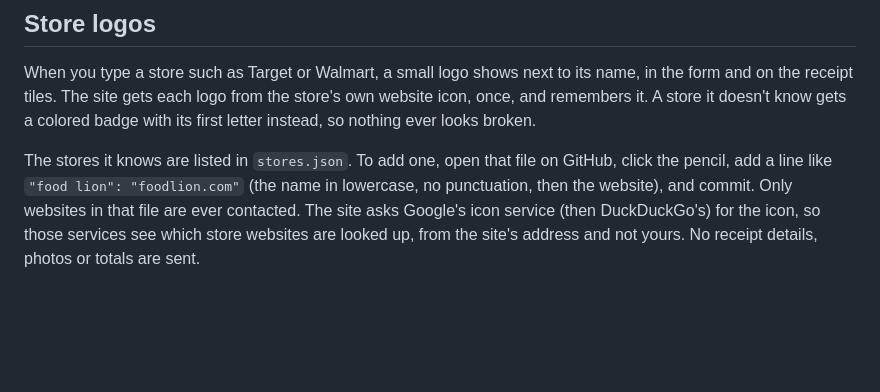
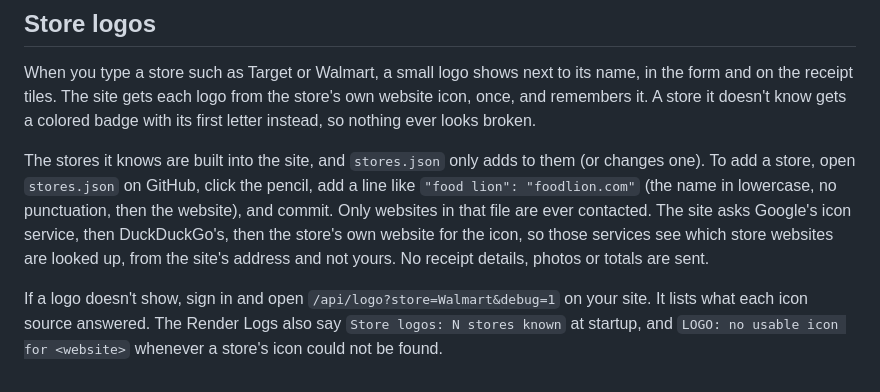
Before and after one commit to dimalazarev2704-wq/checkvault, a Markdown page: README.md, the part around the change. Drawn GitHub-style; blank space fills up the shorter version.

```diff
--- a/README.md
+++ b/README.md
@@ -93,4 +93,6 @@ Honest limits: the id lives in the browser, so clearing cookies, a private windo
 
 When you type a store such as Target or Walmart, a small logo shows next to its name, in the form and on the receipt tiles. The site gets each logo from the store's own website icon, once, and remembers it. A store it doesn't know gets a colored badge with its first letter instead, so nothing ever looks broken.
 
-The stores it knows are listed in `stores.json`. To add one, open that file on GitHub, click the pencil, add a line like `"food lion": "foodlion.com"` (the name in lowercase, no punctuation, then the website), and commit. Only websites in that file are ever contacted. The site asks Google's icon service (then DuckDuckGo's) for the icon, so those services see which store websites are looked up, from the site's address and not yours. No receipt details, photos or totals are sent.
+The stores it knows are built into the site, and `stores.json` only adds to them (or changes one). To add a store, open `stores.json` on GitHub, click the pencil, add a line like `"food lion": "foodlion.com"` (the name in lowercase, no punctuation, then the website), and commit. Only websites in that file are ever contacted. The site asks Google's icon service, then DuckDuckGo's, then the store's own website for the icon, so those services see which store websites are looked up, from the site's address and not yours. No receipt details, photos or totals are sent.
+
+If a logo doesn't show, sign in and open `/api/logo?store=Walmart&debug=1` on your site. It lists what each icon source answered. The Render Logs also say `Store logos: N stores known` at startup, and `LOGO: no usable icon for <website>` whenever a store's icon could not be found.
```
